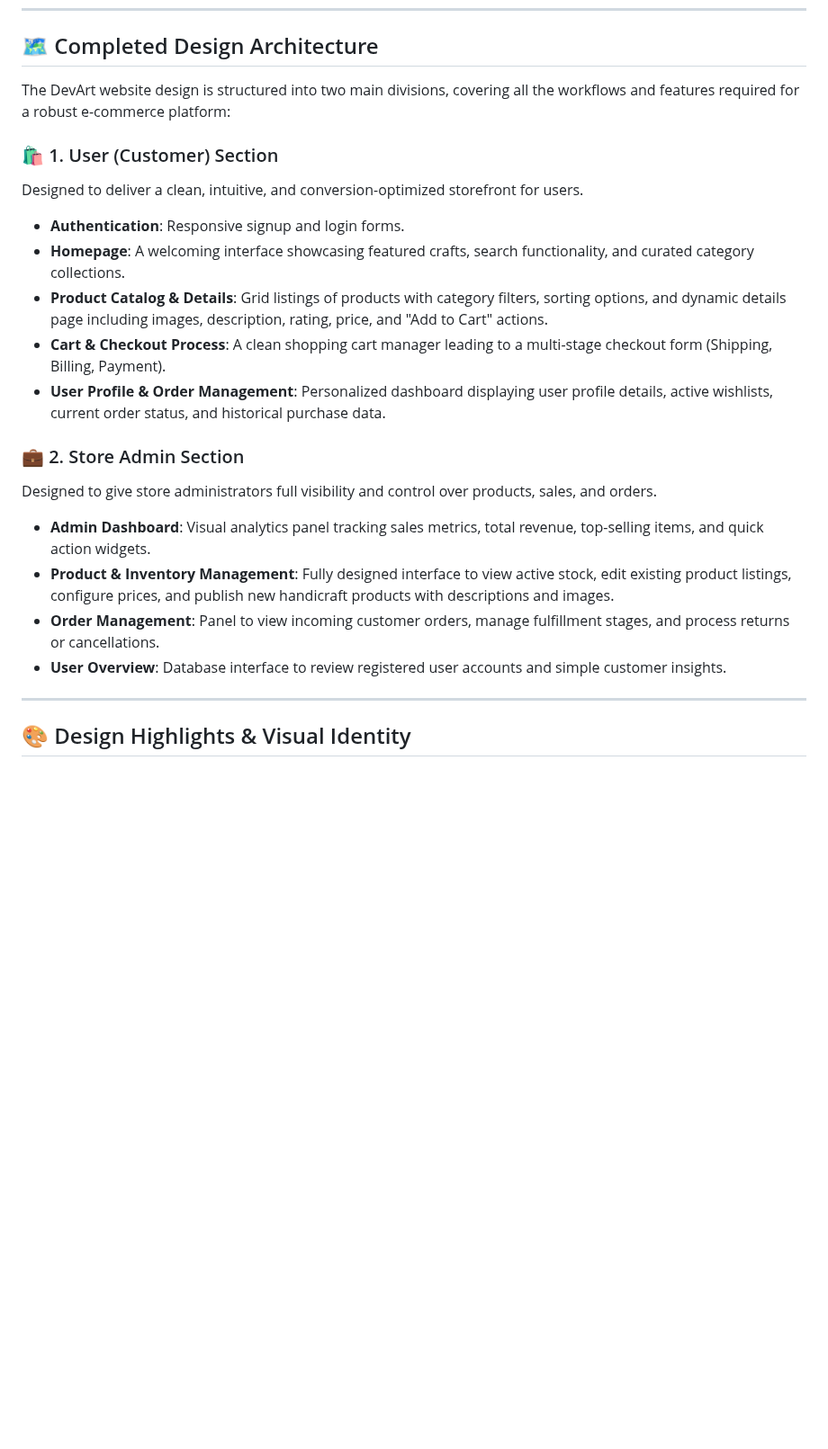
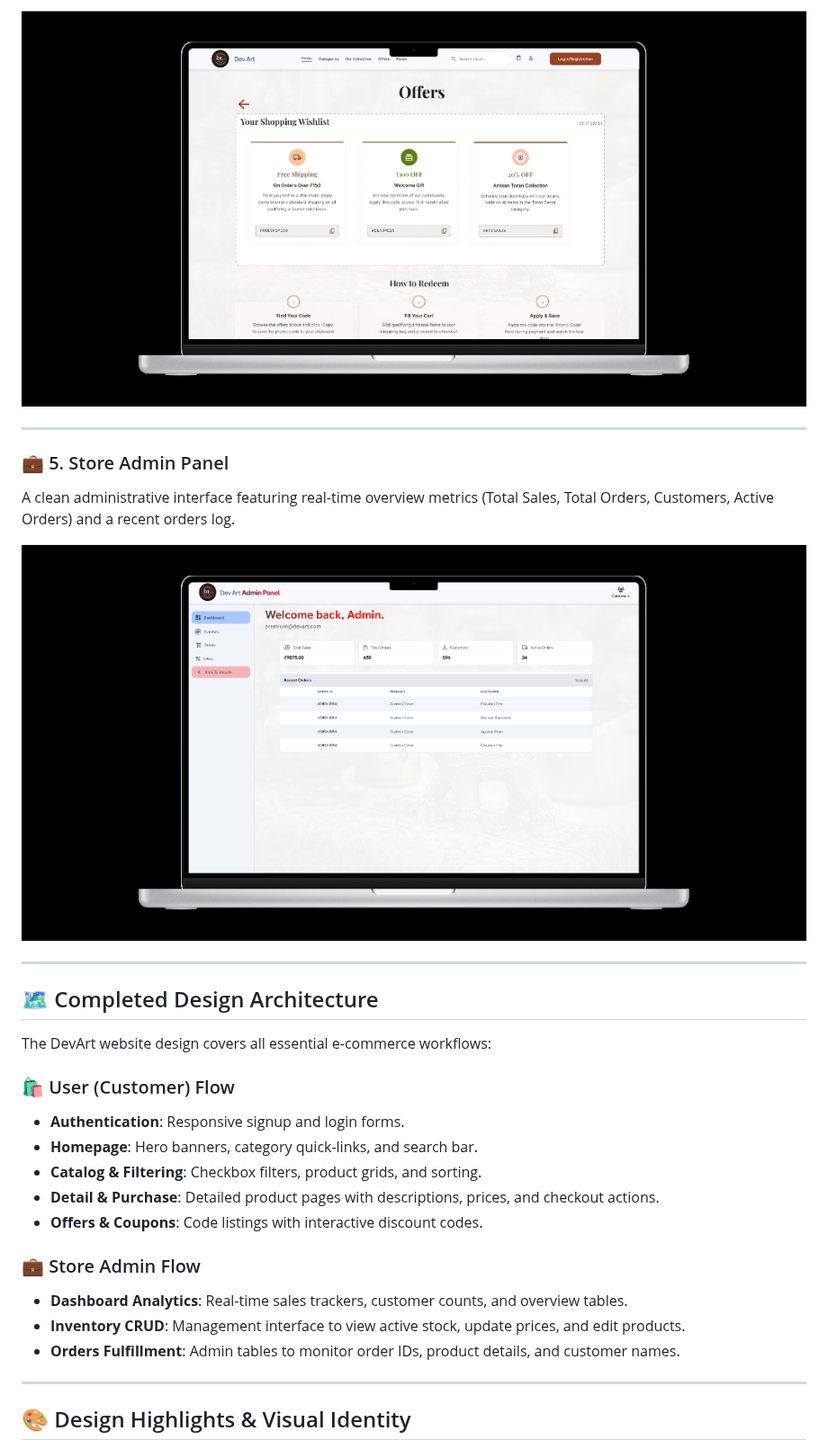
Before and after one commit to Prem-Agravat/DevArt_.NET, a Markdown page: README.md, the part around one of its changes. Shown at 90% size. GitHub-like rendering; pictures changed too: figma/assets/admin_dashboard.png (added), figma/assets/offers.png (added); blank space fills up the shorter version.

Commit message:
Add actual .NET website design screenshots and update README showcase

```diff
--- a/README.md
+++ b/README.md
@@ -29,21 +62,29 @@ Explore the complete interactive design prototype for both the User and Admin se
+![DevArt Offers](figma/assets/offers.png)
+
+---
+
+### 💼 5. Store Admin Panel
+A clean administrative interface featuring real-time overview metrics (Total Sales, Total Orders, Customers, Active Orders) and a recent orders log.
+
+![DevArt Admin Dashboard](figma/assets/admin_dashboard.png)
+
+---
+
 ## 🗺️ Completed Design Architecture
 
-The DevArt website design is structured into two main divisions, covering all the workflows and features required for a robust e-commerce platform:
+The DevArt website design covers all essential e-commerce workflows:
 
-### 🛍️ 1. User (Customer) Section
-Designed to deliver a clean, intuitive, and conversion-optimized storefront for users.
+### 🛍️ User (Customer) Flow
 * **Authentication**: Responsive signup and login forms.
-* **Homepage**: A welcoming interface showcasing featured crafts, search functionality, and curated category collections.
-* **Product Catalog & Details**: Grid listings of products with category filters, sorting options, and dynamic details page including images, description, rating, price, and "Add to Cart" actions.
-* **Cart & Checkout Process**: A clean shopping cart manager leading to a multi-stage checkout form (Shipping, Billing, Payment).
-* **User Profile & Order Management**: Personalized dashboard displaying user profile details, active wishlists, current order status, and historical purchase data.
+* **Homepage**: Hero banners, category quick-links, and search bar.
+* **Catalog & Filtering**: Checkbox filters, product grids, and sorting.
+* **Detail & Purchase**: Detailed product pages with descriptions, prices, and checkout actions.
+* **Offers & Coupons**: Code listings with interactive discount codes.
 
-### 💼 2. Store Admin Section
-Designed to give store administrators full visibility and control over products, sales, and orders.
-* **Admin Dashboard**: Visual analytics panel tracking sales metrics, total revenue, top-selling items, and quick action widgets.
-* **Product & Inventory Management**: Fully designed interface to view active stock, edit existing product listings, configure prices, and publish new handicraft products with descriptions and images.
-* **Order Management**: Panel to view incoming customer orders, manage fulfillment stages, and process returns or cancellations.
-* **User Overview**: Database interface to review registered user accounts and simple customer insights.
+### 💼 Store Admin Flow
+* **Dashboard Analytics**: Real-time sales trackers, customer counts, and overview tables.
+* **Inventory CRUD**: Management interface to view active stock, update prices, and edit products.
+* **Orders Fulfillment**: Admin tables to monitor order IDs, product details, and customer names.
 
 ---
 
```
Also changed, not shown: other parts of README.md (+34 -1 lines), figma/assets/categories.png (added), figma/assets/collection.png (added), figma/assets/homepage.png (added).
